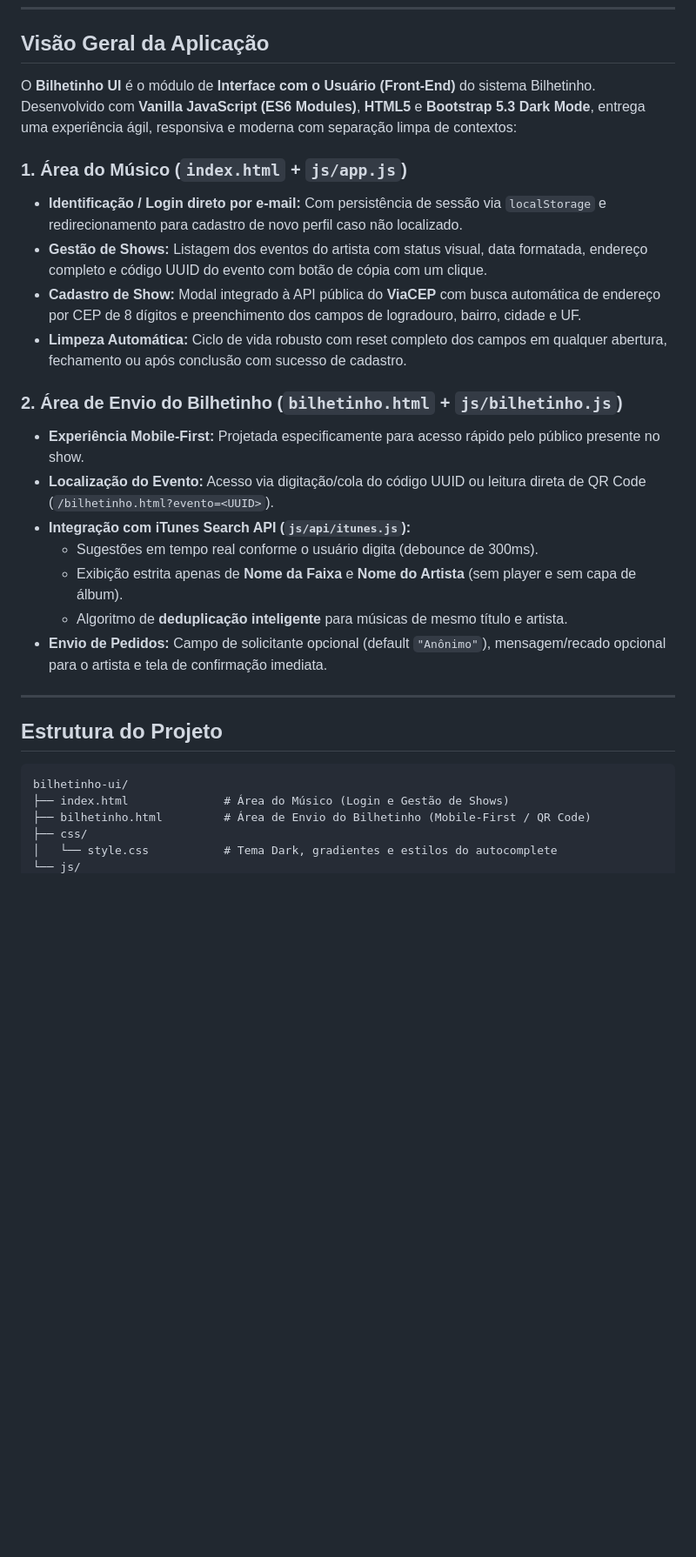
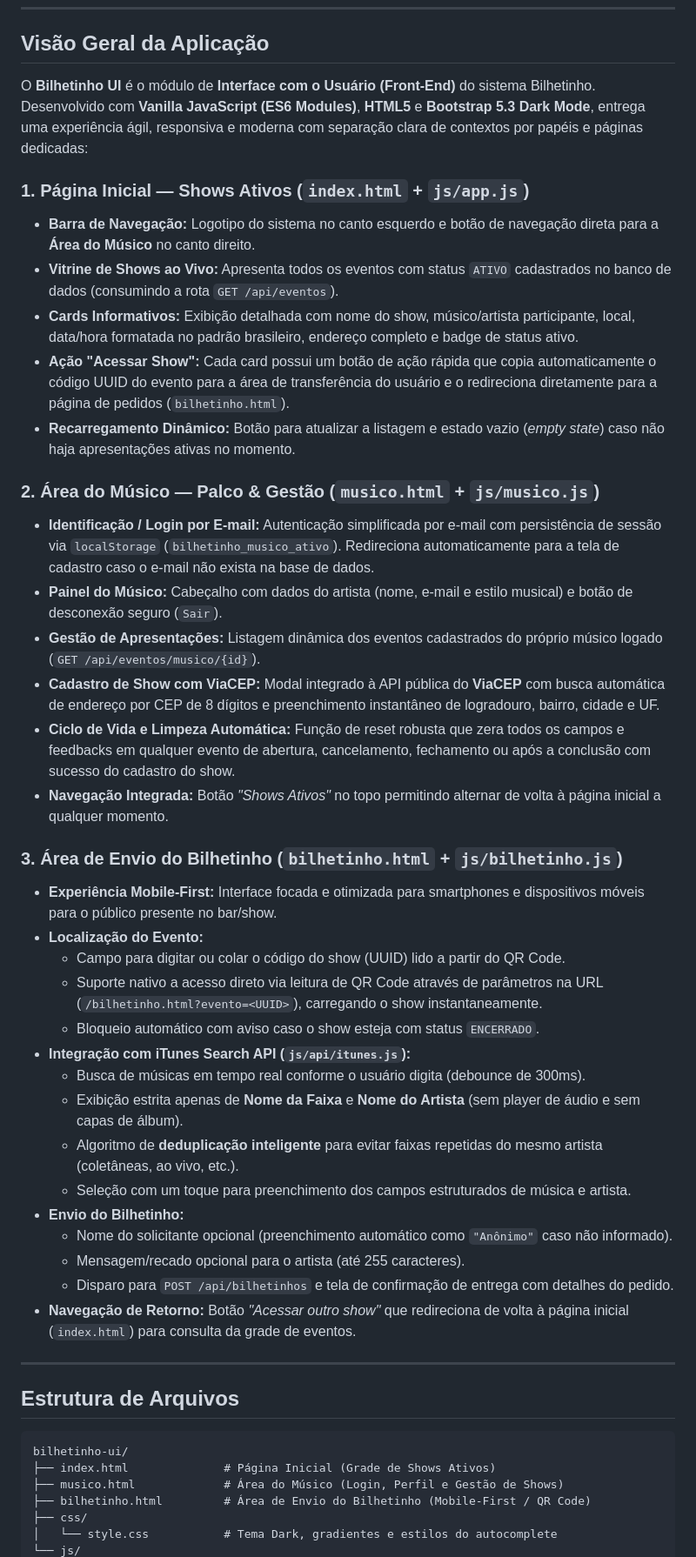
Before and after one commit to marcelomcaetano/bilhetinho-ui, a Markdown page: README.md, the part around one of its changes. Shown at 87% size. Drawn GitHub-style; blank space fills up the shorter version.

Commit message:
docs: atualiza documentacao do README com arquitetura e rotas do frontend

````diff
--- a/README.md
+++ b/README.md
@@ -14,30 +14,48 @@ Marcelo M. Caetano
 
 ## Visão Geral da Aplicação
 
-O **Bilhetinho UI** é o módulo de **Interface com o Usuário (Front-End)** do sistema Bilhetinho. Desenvolvido com **Vanilla JavaScript (ES6 Modules)**, **HTML5** e **Bootstrap 5.3 Dark Mode**, entrega uma experiência ágil, responsiva e moderna com separação limpa de contextos:
+O **Bilhetinho UI** é o módulo de **Interface com o Usuário (Front-End)** do sistema Bilhetinho. Desenvolvido com **Vanilla JavaScript (ES6 Modules)**, **HTML5** e **Bootstrap 5.3 Dark Mode**, entrega uma experiência ágil, responsiva e moderna com separação clara de contextos por papéis e páginas dedicadas:
 
-### 1. Área do Músico (`index.html` + `js/app.js`)
-* **Identificação / Login direto por e-mail:** Com persistência de sessão via `localStorage` e redirecionamento para cadastro de novo perfil caso não localizado.
-* **Gestão de Shows:** Listagem dos eventos do artista com status visual, data formatada, endereço completo e código UUID do evento com botão de cópia com um clique.
-* **Cadastro de Show:** Modal integrado à API pública do **ViaCEP** com busca automática de endereço por CEP de 8 dígitos e preenchimento dos campos de logradouro, bairro, cidade e UF.
-* **Limpeza Automática:** Ciclo de vida robusto com reset completo dos campos em qualquer abertura, fechamento ou após conclusão com sucesso de cadastro.
+### 1. Página Inicial — Shows Ativos (`index.html` + `js/app.js`)
+* **Barra de Navegação:** Logotipo do sistema no canto esquerdo e botão de navegação direta para a **Área do Músico** no canto direito.
+* **Vitrine de Shows ao Vivo:** Apresenta todos os eventos com status `ATIVO` cadastrados no banco de dados (consumindo a rota `GET /api/eventos`).
+* **Cards Informativos:** Exibição detalhada com nome do show, músico/artista participante, local, data/hora formatada no padrão brasileiro, endereço completo e badge de status ativo.
+* **Ação "Acessar Show":** Cada card possui um botão de ação rápida que copia automaticamente o código UUID do evento para a área de transferência do usuário e o redireciona diretamente para a página de pedidos (`bilhetinho.html`).
+* **Recarregamento Dinâmico:** Botão para atualizar a listagem e estado vazio (*empty state*) caso não haja apresentações ativas no momento.
 
-### 2. Área de Envio do Bilhetinho (`bilhetinho.html` + `js/bilhetinho.js`)
-* **Experiência Mobile-First:** Projetada especificamente para acesso rápido pelo público presente no show.
-* **Localização do Evento:** Acesso via digitação/cola do código UUID ou leitura direta de QR Code (`/bilhetinho.html?evento=<UUID>`).
+### 2. Área do Músico — Palco & Gestão (`musico.html` + `js/musico.js`)
+* **Identificação / Login por E-mail:** Autenticação simplificada por e-mail com persistência de sessão via `localStorage` (`bilhetinho_musico_ativo`). Redireciona automaticamente para a tela de cadastro caso o e-mail não exista na base de dados.
+* **Painel do Músico:** Cabeçalho com dados do artista (nome, e-mail e estilo musical) e botão de desconexão seguro (`Sair`).
+* **Gestão de Apresentações:** Listagem dinâmica dos eventos cadastrados do próprio músico logado (`GET /api/eventos/musico/{id}`).
+* **Cadastro de Show com ViaCEP:** Modal integrado à API pública do **ViaCEP** com busca automática de endereço por CEP de 8 dígitos e preenchimento instantâneo de logradouro, bairro, cidade e UF.
+* **Ciclo de Vida e Limpeza Automática:** Função de reset robusta que zera todos os campos e feedbacks em qualquer evento de abertura, cancelamento, fechamento ou após a conclusão com sucesso do cadastro do show.
+* **Navegação Integrada:** Botão *"Shows Ativos"* no topo permitindo alternar de volta à página inicial a qualquer momento.
+
+### 3. Área de Envio do Bilhetinho (`bilhetinho.html` + `js/bilhetinho.js`)
+* **Experiência Mobile-First:** Interface focada e otimizada para smartphones e dispositivos móveis para o público presente no bar/show.
+* **Localização do Evento:**
+  * Campo para digitar ou colar o código do show (UUID) lido a partir do QR Code.
+  * Suporte nativo a acesso direto via leitura de QR Code através de parâmetros na URL (`/bilhetinho.html?evento=<UUID>`), carregando o show instantaneamente.
+  * Bloqueio automático com aviso caso o show esteja com status `ENCERRADO`.
 * **Integração com iTunes Search API (`js/api/itunes.js`):**
-  * Sugestões em tempo real conforme o usuário digita (debounce de 300ms).
-  * Exibição estrita apenas de **Nome da Faixa** e **Nome do Artista** (sem player e sem capa de álbum).
-  * Algoritmo de **deduplicação inteligente** para músicas de mesmo título e artista.
-* **Envio de Pedidos:** Campo de solicitante opcional (default `"Anônimo"`), mensagem/recado opcional para o artista e tela de confirmação imediata.
+  * Busca de músicas em tempo real conforme o usuário digita (debounce de 300ms).
+  * Exibição estrita apenas de **Nome da Faixa** e **Nome do Artista** (sem player de áudio e sem capas de álbum).
+  * Algoritmo de **deduplicação inteligente** para evitar faixas repetidas do mesmo artista (coletâneas, ao vivo, etc.).
+  * Seleção com um toque para preenchimento dos campos estruturados de música e artista.
+* **Envio do Bilhetinho:**
+  * Nome do solicitante opcional (preenchimento automático como `"Anônimo"` caso não informado).
+  * Mensagem/recado opcional para o artista (até 255 caracteres).
+  * Disparo para `POST /api/bilhetinhos` e tela de confirmação de entrega com detalhes do pedido.
+* **Navegação de Retorno:** Botão *"Acessar outro show"* que redireciona de volta à página inicial (`index.html`) para consulta da grade de eventos.
 
 ---
 
-## Estrutura do Projeto
+## Estrutura de Arquivos
 
 ```text
 bilhetinho-ui/
-├── index.html              # Área do Músico (Login e Gestão de Shows)
+├── index.html              # Página Inicial (Grade de Shows Ativos)
+├── musico.html             # Área do Músico (Login, Perfil e Gestão de Shows)
 ├── bilhetinho.html         # Área de Envio do Bilhetinho (Mobile-First / QR Code)
 ├── css/
 │   └── style.css           # Tema Dark, gradientes e estilos do autocomplete
````
Also changed, not shown: other parts of README.md (+26 -12 lines).
